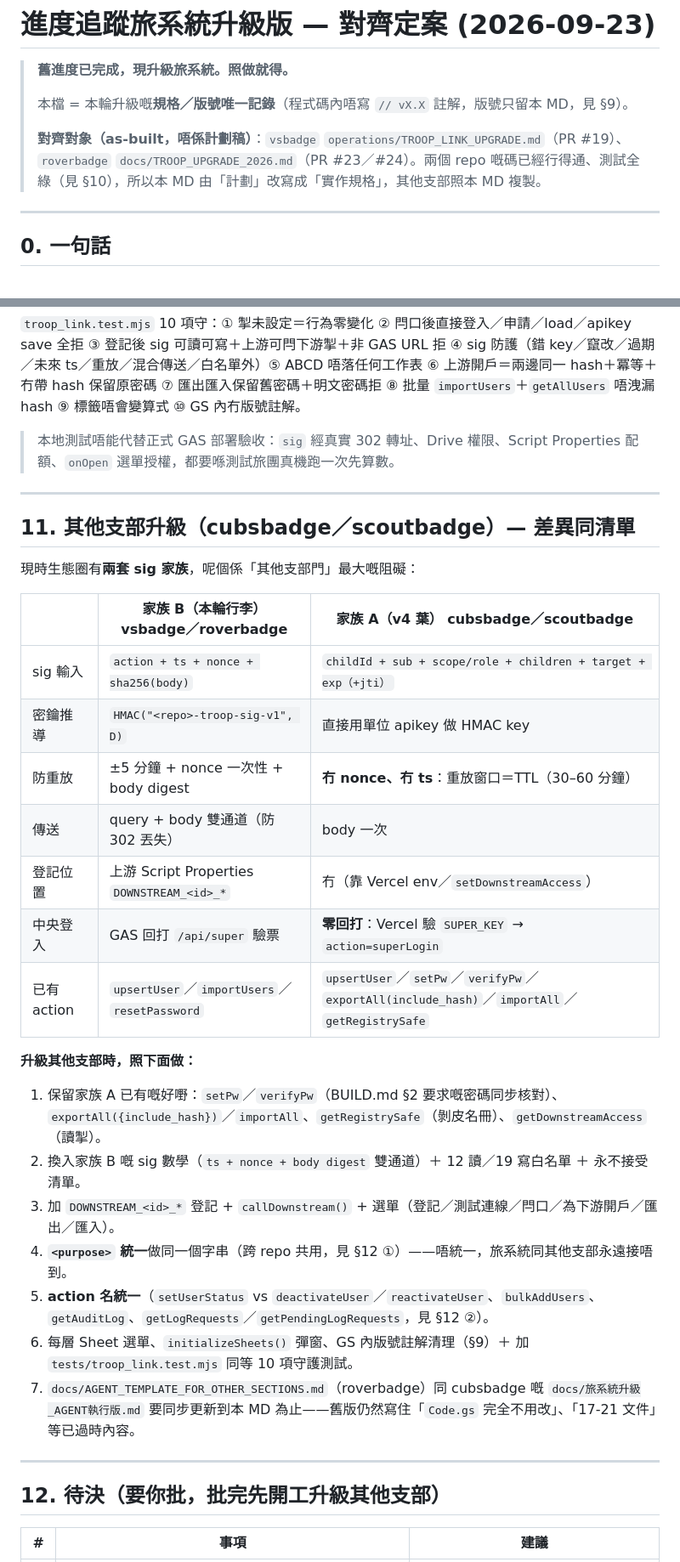
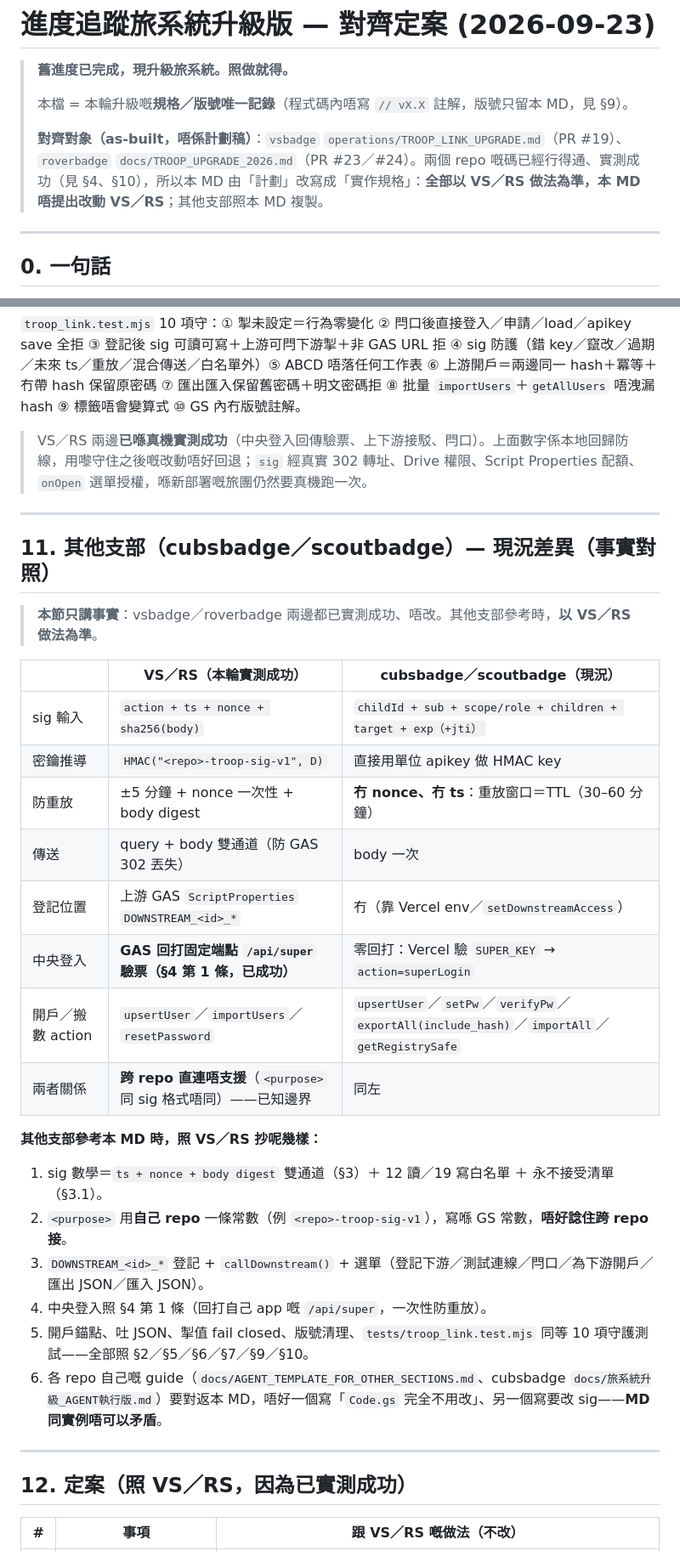
Before and after one commit to playerkousas-rgb/readme, a Markdown page: 進度追蹤旅系統升級版.md, 2 parts joined by grey strips. Shown at 85% size. Drawn GitHub-style.

```diff
--- a/進度追蹤旅系統升級版.md
+++ b/進度追蹤旅系統升級版.md
@@ -4,7 +4,7 @@
 >
 > 本檔 = 本輪升級嘅**規格／版號唯一記錄**（程式碼內唔寫 `// vX.X` 註解，版號只留本 MD，見 §9）。
 >
-> **對齊對象（as-built，唔係計劃稿）**：`vsbadge` `operations/TROOP_LINK_UPGRADE.md`（PR #19）、`roverbadge` `docs/TROOP_UPGRADE_2026.md`（PR #23／#24）。兩個 repo 嘅碼已經行得通、測試全綠（見 §10），所以本 MD 由「計劃」改寫成「實作規格」，其他支部照本 MD 複製。
+> **對齊對象（as-built，唔係計劃稿）**：`vsbadge` `operations/TROOP_LINK_UPGRADE.md`（PR #19）、`roverbadge` `docs/TROOP_UPGRADE_2026.md`（PR #23／#24）。兩個 repo 嘅碼已經行得通、實測成功（見 §4、§10），所以本 MD 由「計劃」改寫成「實作規格」：**全部以 VS／RS 做法為準，本 MD 唔提出改動 VS／RS**；其他支部照本 MD 複製。
 
 ---
 
@@ -185,37 +189,37 @@ sig       = hex( HMAC-SHA256( canonical, sigKey ) )
 
 `troop_link.test.mjs` 10 項守：① 掣未設定＝行為零變化 ② 閂口後直接登入／申請／load／apikey save 全拒 ③ 登記後 sig 可讀可寫＋上游可閂下游掣＋非 GAS URL 拒 ④ sig 防護（錯 key／竄改／過期／未來 ts／重放／混合傳送／白名單外）⑤ ABCD 唔落任何工作表 ⑥ 上游開戶＝兩邊同一 hash＋冪等＋冇帶 hash 保留原密碼 ⑦ 匯出匯入保留舊密碼＋明文密碼拒 ⑧ 批量 `importUsers`＋`getAllUsers` 唔洩漏 hash ⑨ 標籤唔會變算式 ⑩ GS 內冇版號註解。
 
-> 本地測試唔能代替正式 GAS 部署驗收：`sig` 經真實 302 轉址、Drive 權限、Script Properties 配額、`onOpen` 選單授權，都要喺測試旅團真機跑一次先算數。
+> VS／RS 兩邊**已喺真機實測成功**（中央登入回傳驗票、上下游接駁、閂口）。上面數字係本地回歸防線，用嚟守住之後嘅改動唔好回退；`sig` 經真實 302 轉址、Drive 權限、Script Properties 配額、`onOpen` 選單授權，喺新部署嘅旅團仍然要真機跑一次。
 
 ---
 
-## 11. 其他支部升級（cubsbadge／scoutbadge）— 差異同清單
+## 11. 其他支部（cubsbadge／scoutbadge）— 現況差異（事實對照）
 
-現時生態圈有**兩套 sig 家族**，呢個係「其他支部門」最大嘅阻礙：
+> **本節只講事實**：vsbadge／roverbadge 兩邊都已實測成功、唔改。其他支部參考時，**以 VS／RS 做法為準**。
 
-| | **家族 B（本輪行李）** vsbadge／roverbadge | **家族 A（v4 葉）** cubsbadge／scoutbadge |
+| | **VS／RS（本輪實測成功）** | **cubsbadge／scoutbadge（現況）** |
 |---|---|---|
 | sig 輸入 | `action + ts + nonce + sha256(body)` | `childId + sub + scope/role + children + target + exp（+jti）` |
 | 密鑰推導 | `HMAC("<repo>-troop-sig-v1", D)` | 直接用單位 apikey 做 HMAC key |
 | 防重放 | ±5 分鐘 + nonce 一次性 + body digest | **冇 nonce、冇 ts**：重放窗口＝TTL（30–60 分鐘） |
-| 傳送 | query + body 雙通道（防 302 丟失） | body 一次 |
-| 登記位置 | 上游 Script Properties `DOWNSTREAM_<id>_*` | 冇（靠 Vercel env／`setDownstreamAccess`） |
-| 中央登入 | GAS 回打 `/api/super` 驗票 | **零回打**：Vercel 驗 `SUPER_KEY` → `action=superLogin` |
-| 已有 action | `upsertUser`／`importUsers`／`resetPassword` | `upsertUser`／`setPw`／`verifyPw`／`exportAll(include_hash)`／`importAll`／`getRegistrySafe` |
+| 傳送 | query + body 雙通道（防 GAS 302 丟失） | body 一次 |
+| 登記位置 | 上游 GAS `ScriptProperties` `DOWNSTREAM_<id>_*` | 冇（靠 Vercel env／`setDownstreamAccess`） |
+| 中央登入 | **GAS 回打固定端點 `/api/super` 驗票（§4 第 1 條，已成功）** | 零回打：Vercel 驗 `SUPER_KEY` → `action=superLogin` |
+| 開戶／搬數 action | `upsertUser`／`importUsers`／`resetPassword` | `upsertUser`／`setPw`／`verifyPw`／`exportAll(include_hash)`／`importAll`／`getRegistrySafe` |
+| 兩者關係 | **跨 repo 直連唔支援**（`<purpose>` 同 sig 格式唔同）——已知邊界 | 同左 |
 
-**升級其他支部時，照下面做：**
+**其他支部參考本 MD 時，照 VS／RS 抄呢幾樣：**
 
-1. 保留家族 A 已有嘅好嘢：`setPw`／`verifyPw`（BUILD.md §2 要求嘅密碼同步核對）、`exportAll({include_hash})`／`importAll`、`getRegistrySafe`（剝皮名冊）、`getDownstreamAccess`（讀掣）。
-2. 換入家族 B 嘅 sig 數學（`ts + nonce + body digest` 雙通道）＋ 12 讀／19 寫白名單 ＋ 永不接受清單。
-3. 加 `DOWNSTREAM_<id>_*` 登記 + `callDownstream()` + 選單（登記／測試連線／閂口／為下游開戶／匯出／匯入）。
-4. **`<purpose>` 統一**做同一個字串（跨 repo 共用，見 §12 ①）——唔統一，旅系統同其他支部永遠接唔到。
-5. **action 名統一**（`setUserStatus` vs `deactivateUser`／`reactivateUser`、`bulkAddUsers`、`getAuditLog`、`getLogRequests`／`getPendingLogRequests`，見 §12 ②）。
-6. 每層 Sheet 選單、`initializeSheets()` 彈窗、GS 內版號註解清理（§9）＋ 加 `tests/troop_link.test.mjs` 同等 10 項守護測試。
-7. `docs/AGENT_TEMPLATE_FOR_OTHER_SECTIONS.md`（roverbadge）同 cubsbadge 嘅 `docs/旅系統升級_AGENT執行版.md` 要同步更新到本 MD 為止——舊版仍然寫住「`Code.gs` 完全不用改」、「17-21 文件」等已過時內容。
+1. sig 數學＝`ts + nonce + body digest` 雙通道（§3）＋ 12 讀／19 寫白名單 ＋ 永不接受清單（§3.1）。
+2. `<purpose>` 用**自己 repo** 一條常數（例 `<repo>-troop-sig-v1`），寫喺 GS 常數，**唔好諗住跨 repo 接**。
+3. `DOWNSTREAM_<id>_*` 登記 + `callDownstream()` + 選單（登記下游／測試連線／閂口／為下游開戶／匯出 JSON／匯入 JSON）。
+4. 中央登入照 §4 第 1 條（回打自己 app 嘅 `/api/super`，一次性防重放）。
+5. 開戶錨點、吐 JSON、掣值 fail closed、版號清理、`tests/troop_link.test.mjs` 同等 10 項守護測試——全部照 §2／§5／§6／§7／§9／§10。
+6. 各 repo 自己嘅 guide（`docs/AGENT_TEMPLATE_FOR_OTHER_SECTIONS.md`、cubsbadge `docs/旅系統升級_AGENT執行版.md`）要對返本 MD，唔好一個寫「`Code.gs` 完全不用改」、另一個寫要改 sig——**MD 同實例唔可以矛盾**。
 
 ---
 
-## 12. 待決（要你批，批完先開工升級其他支部）
+## 12. 定案（照 VS／RS，因為已實測成功）
 
-| # | 事項 | 建議 |
+| # | 事項 | 跟 VS／RS 嘅做法（不改） |
 |---|---|---|
```
Also changed, not shown: other parts of 進度追蹤旅系統升級版.md (+17 -13 lines), AGENTS.md (+3 -2 lines), BUILD.md (+2 -2 lines).
